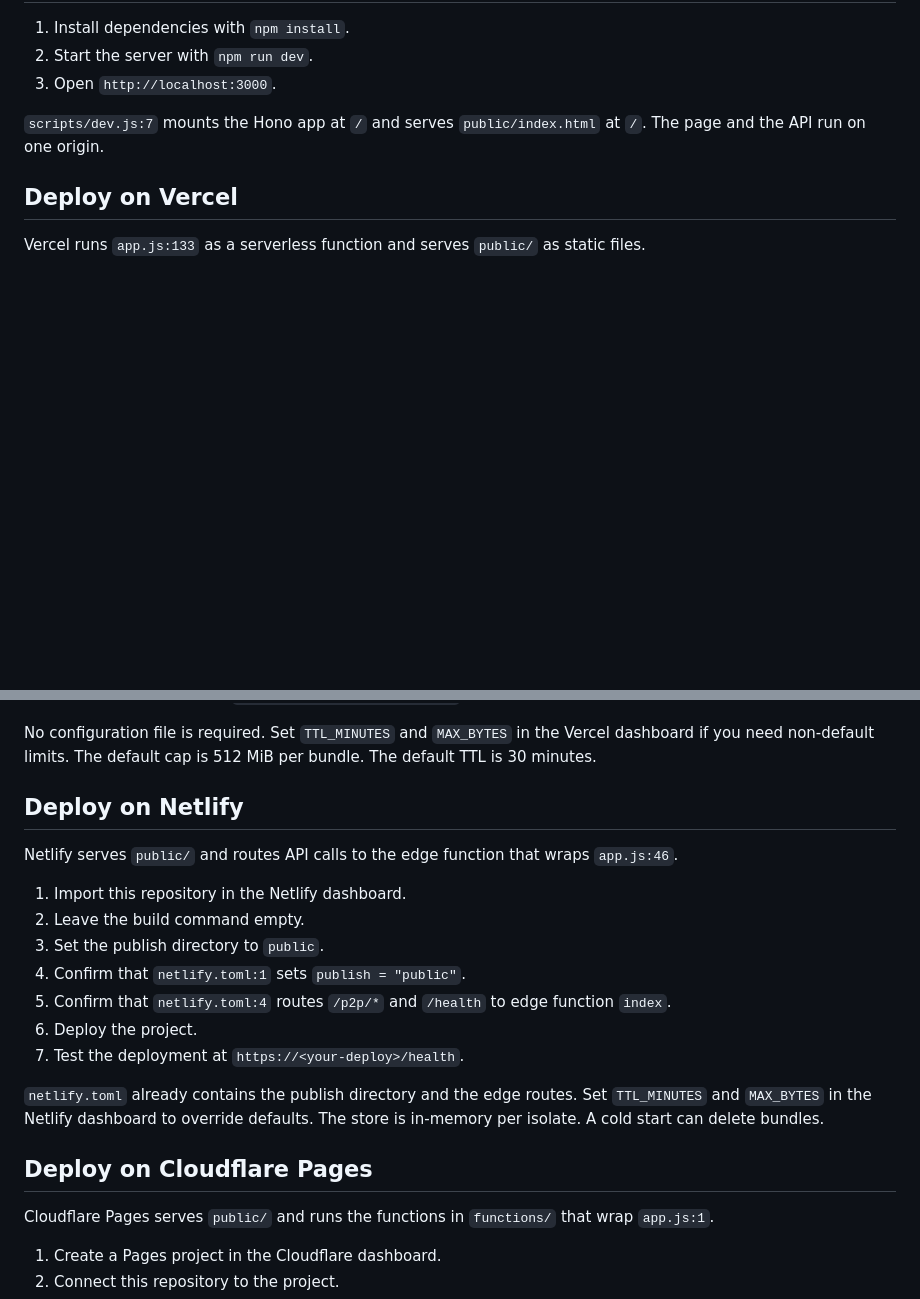
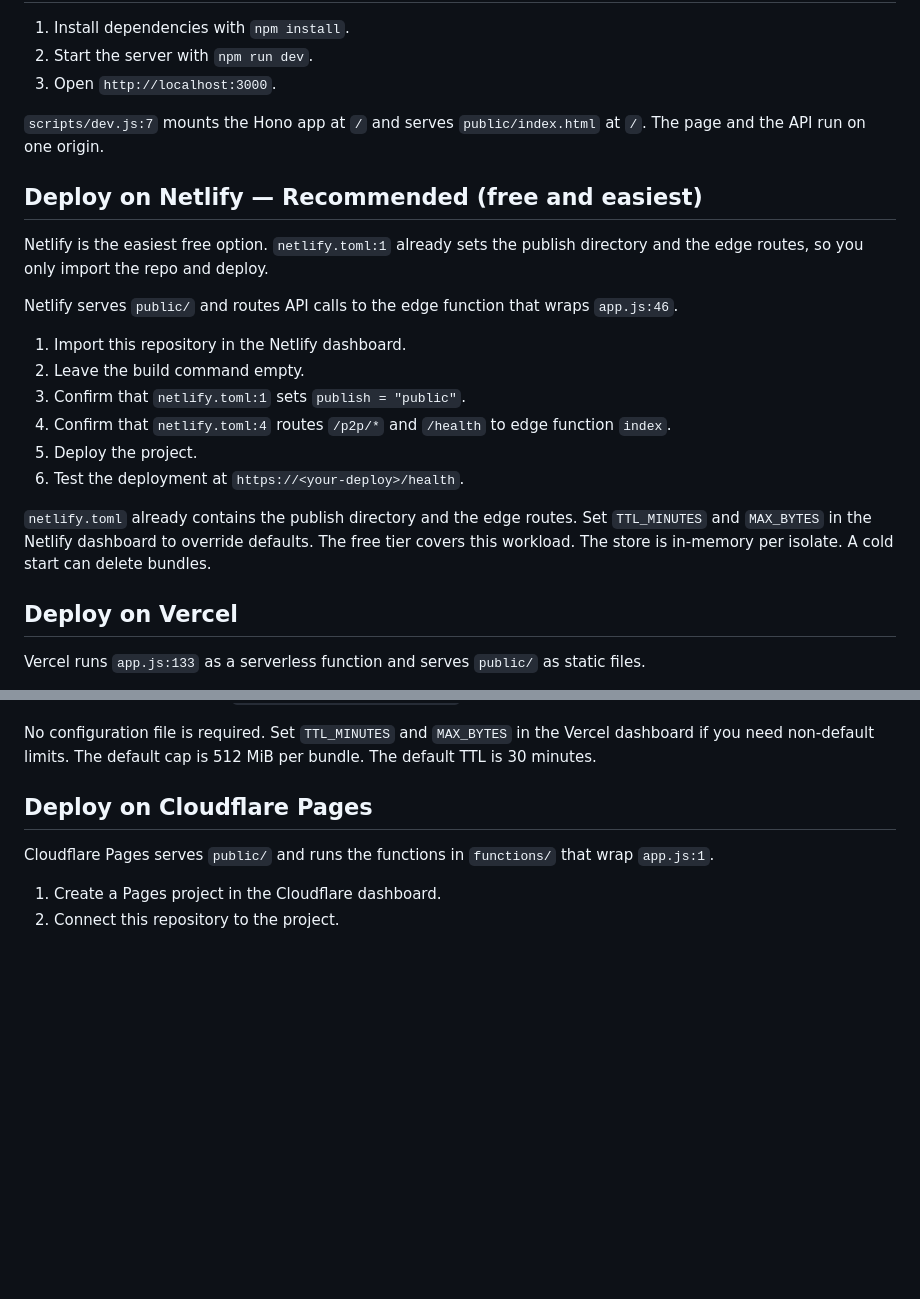
Before and after one commit to theoneand33/pandora-sync, a Markdown page: README.md, 2 parts joined by grey strips. GitHub-like rendering; blank space fills up the shorter version.

Commit message:
docs: promote Netlify as recommended free deployment option

```diff
--- a/README.md
+++ b/README.md
@@ -37,6 +37,23 @@ relay-worker/                   Optional Cloudflare Worker relay with R2 persist
 `scripts/dev.js:7` mounts the Hono app at `/` and serves `public/index.html` at `/`.
 The page and the API run on one origin.
 
+## Deploy on Netlify — Recommended (free and easiest)
+
+Netlify is the easiest free option. `netlify.toml:1` already sets the publish directory and the edge routes, so you only import the repo and deploy.
+
+Netlify serves `public/` and routes API calls to the edge function that wraps `app.js:46`.
+
+1. Import this repository in the Netlify dashboard.
+2. Leave the build command empty.
+3. Confirm that `netlify.toml:1` sets `publish = "public"`.
+4. Confirm that `netlify.toml:4` routes `/p2p/*` and `/health` to edge function `index`.
+5. Deploy the project.
+6. Test the deployment at `https://<your-deploy>/health`.
+
+`netlify.toml` already contains the publish directory and the edge routes.
+Set `TTL_MINUTES` and `MAX_BYTES` in the Netlify dashboard to override defaults.
+The free tier covers this workload. The store is in-memory per isolate. A cold start can delete bundles.
+
 ## Deploy on Vercel
 
 Vercel runs `app.js:133` as a serverless function and serves `public/` as static files.
@@ -51,22 +68,6 @@ Vercel runs `app.js:133` as a serverless function and serves `public/` as static
 No configuration file is required.
 Set `TTL_MINUTES` and `MAX_BYTES` in the Vercel dashboard if you need non-default limits.
 The default cap is 512 MiB per bundle. The default TTL is 30 minutes.
-
-## Deploy on Netlify
-
-Netlify serves `public/` and routes API calls to the edge function that wraps `app.js:46`.
-
-1. Import this repository in the Netlify dashboard.
-2. Leave the build command empty.
-3. Set the publish directory to `public`.
-4. Confirm that `netlify.toml:1` sets `publish = "public"`.
-5. Confirm that `netlify.toml:4` routes `/p2p/*` and `/health` to edge function `index`.
-6. Deploy the project.
-7. Test the deployment at `https://<your-deploy>/health`.
-
-`netlify.toml` already contains the publish directory and the edge routes.
-Set `TTL_MINUTES` and `MAX_BYTES` in the Netlify dashboard to override defaults.
-The store is in-memory per isolate. A cold start can delete bundles.
 
 ## Deploy on Cloudflare Pages
 
```
